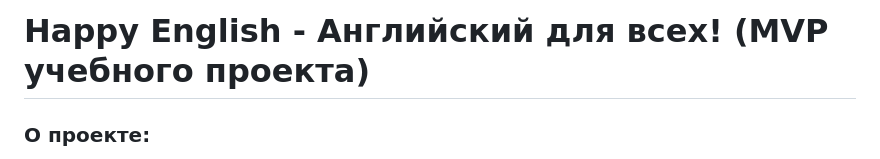
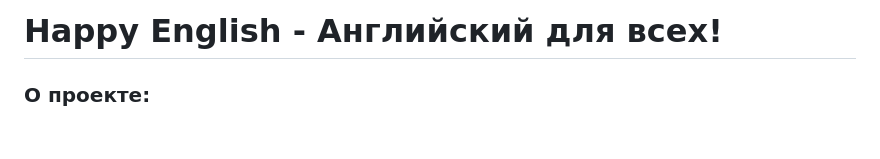
Before and after one commit to NickolayBabulich/happy-english, a Markdown page: README.md, the part around one of its changes. Rendered like a GitHub page; blank space fills up the shorter version.

```diff
--- a/README.md
+++ b/README.md
@@ -1,4 +1,4 @@
-# Happy English - Английский для всех! (MVP учебного проекта)
+# Happy English - Английский для всех!
 
 ### О проекте:
 
```
Also changed, not shown: other parts of README.md (+6 -0 lines).
